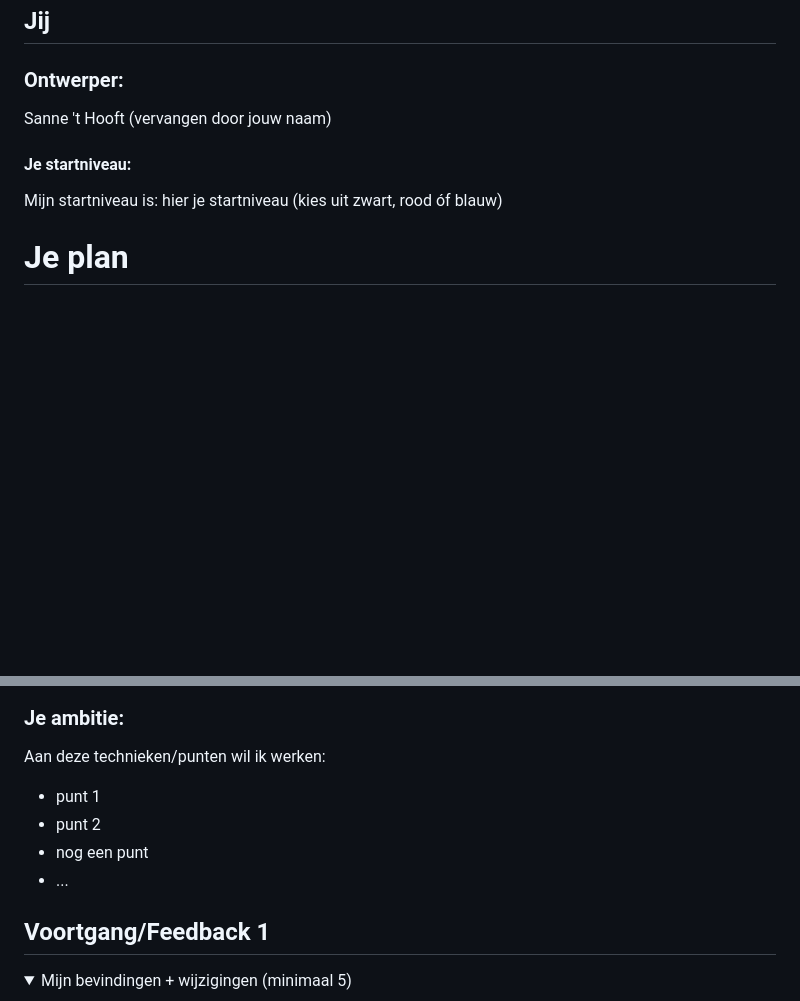
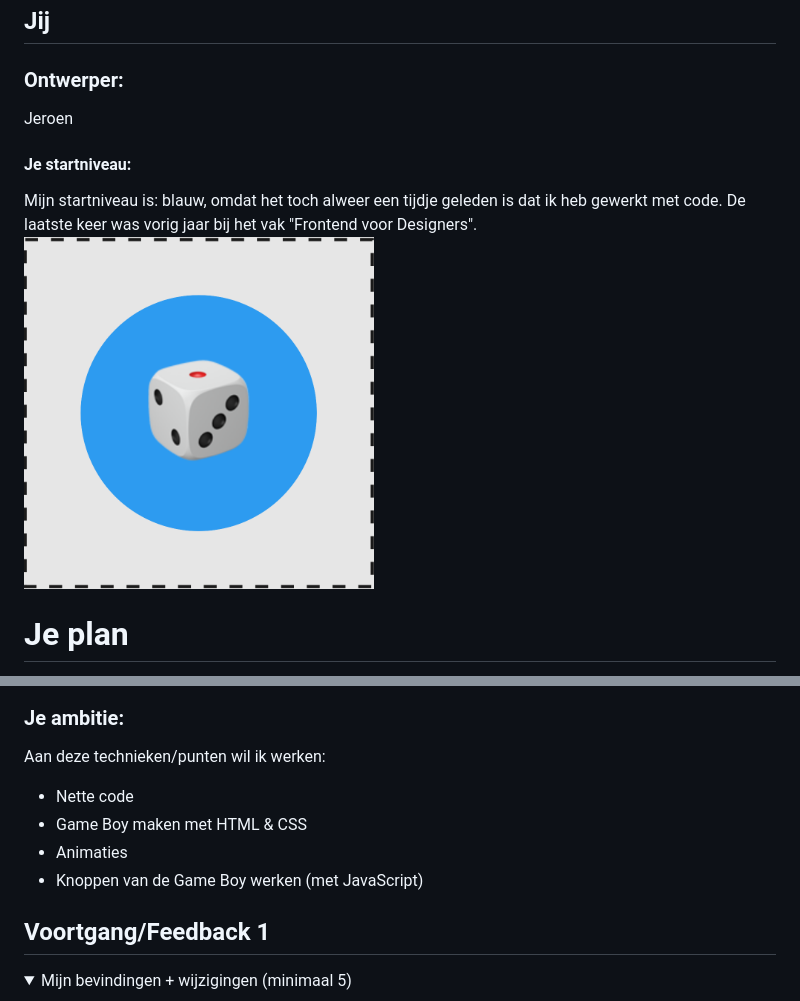
Before and after one commit to JeroenHogeschoolAccount/VIDii, a Markdown page: README.md, 2 parts joined by grey strips. Drawn GitHub-style; pictures changed too: readme-images/4.png (added); folded sections open; blank space fills up the shorter version.

```diff
--- a/README.md
+++ b/README.md
@@ -13,10 +13,12 @@ Nb. Door *open* toe te voegen aan een *details* element kun je deze standaard op
 ## Jij
 
 ### Ontwerper:
-Sanne 't Hooft (vervangen door jouw naam)
+Jeroen
 
 #### Je startniveau:
-Mijn startniveau is: hier je startniveau (kies uit zwart, rood óf blauw)
+Mijn startniveau is: blauw, omdat het toch alweer een tijdje geleden is dat ik heb gewerkt met code.
+De laatste keer was vorig jaar bij het vak "Frontend voor Designers".
+<img src="readme-images/4.png" width="350px" alt="eerste versie/schets">
 
 
 
@@ -33,10 +45,10 @@ Mijn startniveau is: hier je startniveau (kies uit zwart, rood óf blauw)
 
   ### Je ambitie:
   Aan deze technieken/punten wil ik werken:
-  - punt 1
-  - punt 2
-  - nog een punt
-  - ...
+  - Nette code
+  - Game Boy maken met HTML & CSS
+  - Animaties
+  - Knoppen van de Game Boy werken (met JavaScript)
 
 </details>
 
```
Also changed, not shown: other parts of README.md (+11 -1 lines), readme-images/1.png (added), readme-images/2.png (added), readme-images/3.png (added).
